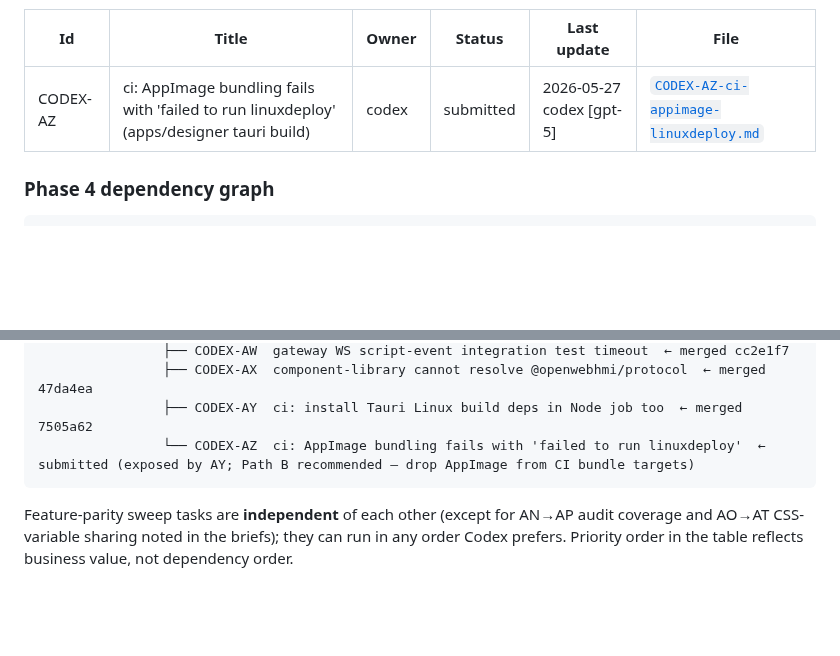
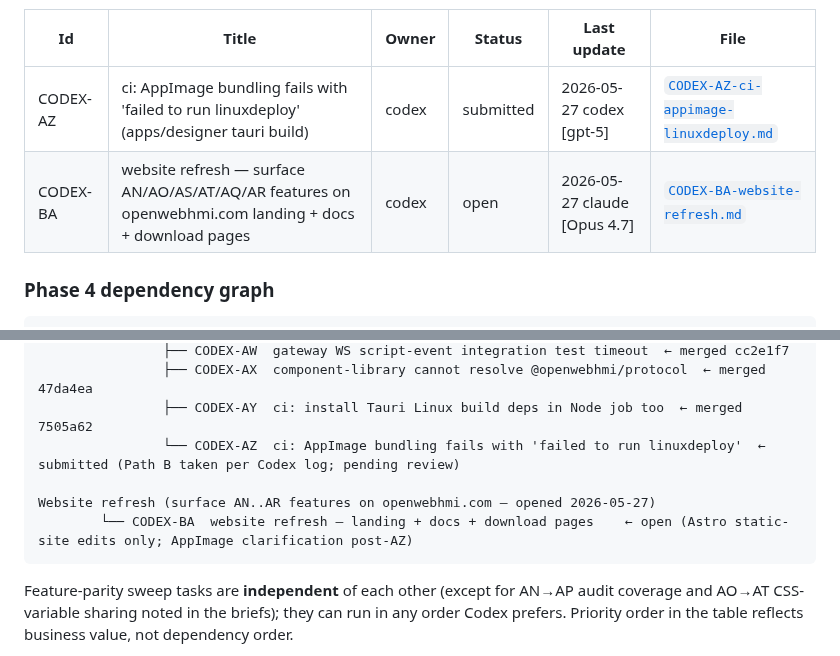
Before and after one commit to sergiogallegos/OpenWebHMI, a Markdown page: docs/agents/board.md, 2 parts joined by grey strips. Rendered like a GitHub page; blank space fills up the shorter version.

Commit message:
docs(agents): open CODEX-BA — website refresh
Brief covers refreshing apps/website/ Astro site (openwebhmi.com) to surface the AN..AR features that landed in the v1.x feature-parity sweep. Three pages need narrow edits:

- index.astro: new 'v1.x feature highlights' section with 4-6 cards (CFR21 audit-log first; project themes + Material widget pack; historian capacity 281 TB story; Raspberry Pi edge deployment; widget export/import)
- docs.astro: new 'Features & how-tos' section with 6 DocLink entries pointing at the canonical docs/*.md files
- download.astro: AppImage clarification per CODEX-AZ Path B + Pi prerequisite mention

about.astro + 404.astro stay unchanged. Static Astro/HTML/CSS only — no new deps, no new components, no new CSS classes (reuse .scope-list / .doc-grid visual patterns).

Honesty discipline emphasized in risks: CFR21 framing must mirror the doc's 'engineering coverage map, not a legal certification' phrasing (no 'compliant' / 'certified' / 'validated'); Material Design = 'Material-inspired demo' not strict MD3; Raspberry Pi = 'documented, hardware smoke deferred to operator validation'.

Site auto-deploys to Cloudflare Workers on push to main.

Validator green: 53 task files.

````diff
--- a/docs/agents/board.md
+++ b/docs/agents/board.md
@@ -9,6 +9,7 @@
 | Id | Title | Owner | Status | Last update | File |
 |---|---|---|---|---|---|
 | CODEX-AZ | ci: AppImage bundling fails with 'failed to run linuxdeploy' (apps/designer tauri build) | codex | submitted | 2026-05-27 codex [gpt-5] | [`CODEX-AZ-ci-appimage-linuxdeploy.md`](tasks/CODEX-AZ-ci-appimage-linuxdeploy.md) |
+| CODEX-BA | website refresh — surface AN/AO/AS/AT/AQ/AR features on openwebhmi.com landing + docs + download pages | codex | open | 2026-05-27 claude [Opus 4.7] | [`CODEX-BA-website-refresh.md`](tasks/CODEX-BA-website-refresh.md) |
 
 ### Phase 4 dependency graph
 
@@ -38,7 +39,10 @@
                 ├── CODEX-AW  gateway WS script-event integration test timeout  ← merged cc2e1f7
                 ├── CODEX-AX  component-library cannot resolve @openwebhmi/protocol  ← merged 47da4ea
                 ├── CODEX-AY  ci: install Tauri Linux build deps in Node job too  ← merged 7505a62
-                └── CODEX-AZ  ci: AppImage bundling fails with 'failed to run linuxdeploy'  ← submitted (exposed by AY; Path B recommended — drop AppImage from CI bundle targets)
+                └── CODEX-AZ  ci: AppImage bundling fails with 'failed to run linuxdeploy'  ← submitted (Path B taken per Codex log; pending review)
+
+Website refresh (surface AN..AR features on openwebhmi.com — opened 2026-05-27)
+        └── CODEX-BA  website refresh — landing + docs + download pages    ← open (Astro static-site edits only; AppImage clarification post-AZ)
 ```
 
 Feature-parity sweep tasks are **independent** of each other (except for AN→AP audit coverage and AO→AT CSS-variable sharing noted in the briefs); they can run in any order Codex prefers. Priority order in the table reflects business value, not dependency order.
````
Also changed, not shown: docs/agents/log.md (+2 -0 lines), 1 other file.
